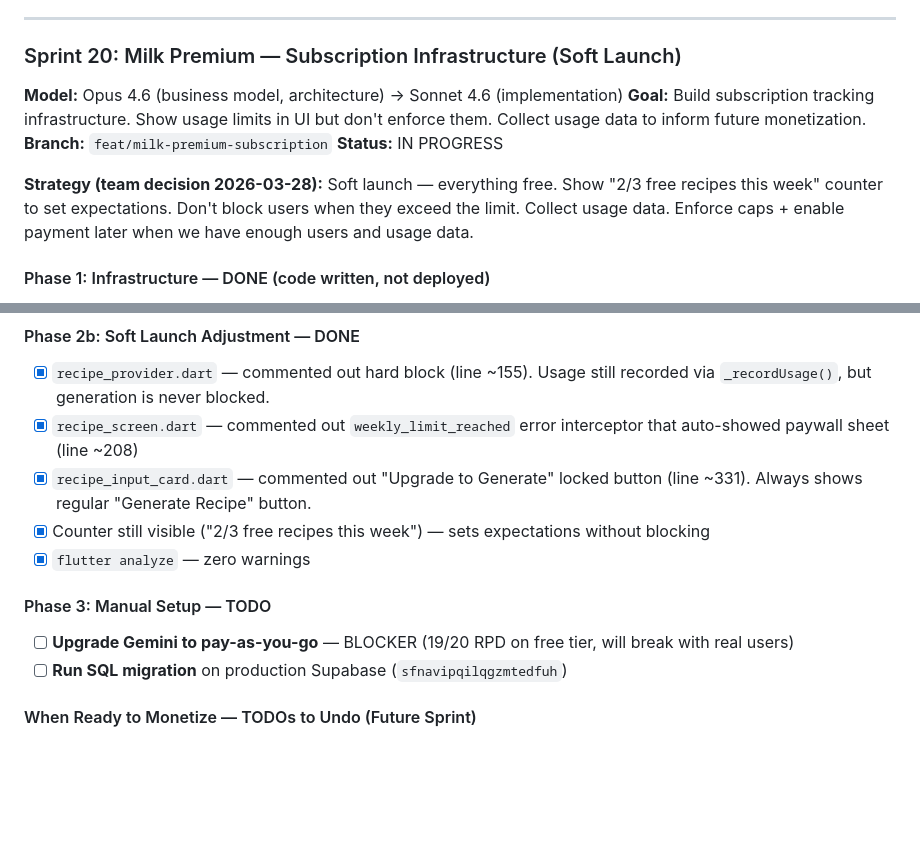
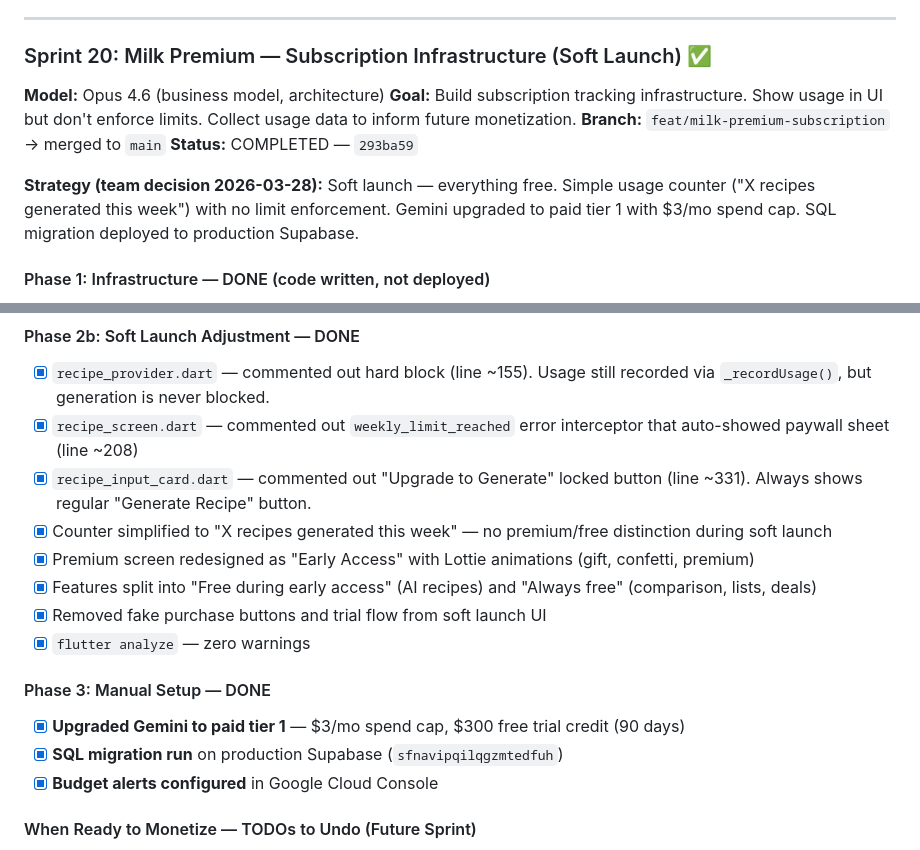
Before and after one commit to JoshuaVanStraaten/milk, a Markdown page: plans/sprint-plan.md, 2 parts joined by grey strips. GitHub-like rendering; blank space fills up the shorter version.

Commit message:
chore: mark Sprint 20 as complete in sprint plan
Co-Authored-By: Claude Opus 4.6 (1M context) <noreply@anthropic.com>

```diff
--- a/plans/sprint-plan.md
+++ b/plans/sprint-plan.md
@@ -1081,14 +1081,14 @@ Keep animations subtle — they accent the data, not distract from it. `prefers-
 
 ---
 
-### Sprint 20: Milk Premium — Subscription Infrastructure (Soft Launch)
+### Sprint 20: Milk Premium — Subscription Infrastructure (Soft Launch) ✅
 
-**Model:** Opus 4.6 (business model, architecture) → Sonnet 4.6 (implementation)
-**Goal:** Build subscription tracking infrastructure. Show usage limits in UI but don't enforce them. Collect usage data to inform future monetization.
-**Branch:** `feat/milk-premium-subscription`
-**Status:** IN PROGRESS
+**Model:** Opus 4.6 (business model, architecture)
+**Goal:** Build subscription tracking infrastructure. Show usage in UI but don't enforce limits. Collect usage data to inform future monetization.
+**Branch:** `feat/milk-premium-subscription` → merged to `main`
+**Status:** COMPLETED — `293ba59`
 
-**Strategy (team decision 2026-03-28):** Soft launch — everything free. Show "2/3 free recipes this week" counter to set expectations. Don't block users when they exceed the limit. Collect usage data. Enforce caps + enable payment later when we have enough users and usage data.
+**Strategy (team decision 2026-03-28):** Soft launch — everything free. Simple usage counter ("X recipes generated this week") with no limit enforcement. Gemini upgraded to paid tier 1 with $3/mo spend cap. SQL migration deployed to production Supabase.
 
 #### Phase 1: Infrastructure — DONE (code written, not deployed)
 
@@ -1112,13 +1112,17 @@ Keep animations subtle — they accent the data, not distract from it. `prefers-
 - [x] `recipe_provider.dart` — commented out hard block (line ~155). Usage still recorded via `_recordUsage()`, but generation is never blocked.
 - [x] `recipe_screen.dart` — commented out `weekly_limit_reached` error interceptor that auto-showed paywall sheet (line ~208)
 - [x] `recipe_input_card.dart` — commented out "Upgrade to Generate" locked button (line ~331). Always shows regular "Generate Recipe" button.
-- [x] Counter still visible ("2/3 free recipes this week") — sets expectations without blocking
+- [x] Counter simplified to "X recipes generated this week" — no premium/free distinction during soft launch
+- [x] Premium screen redesigned as "Early Access" with Lottie animations (gift, confetti, premium)
+- [x] Features split into "Free during early access" (AI recipes) and "Always free" (comparison, lists, deals)
+- [x] Removed fake purchase buttons and trial flow from soft launch UI
 - [x] `flutter analyze` — zero warnings
 
-#### Phase 3: Manual Setup — TODO
+#### Phase 3: Manual Setup — DONE
 
-- [ ] **Upgrade Gemini to pay-as-you-go** — BLOCKER (19/20 RPD on free tier, will break with real users)
-- [ ] **Run SQL migration** on production Supabase (`sfnavipqilqgzmtedfuh`)
+- [x] **Upgraded Gemini to paid tier 1** — $3/mo spend cap, $300 free trial credit (90 days)
+- [x] **SQL migration run** on production Supabase (`sfnavipqilqgzmtedfuh`)
+- [x] **Budget alerts configured** in Google Cloud Console
 
 #### When Ready to Monetize — TODOs to Undo (Future Sprint)
 
```
